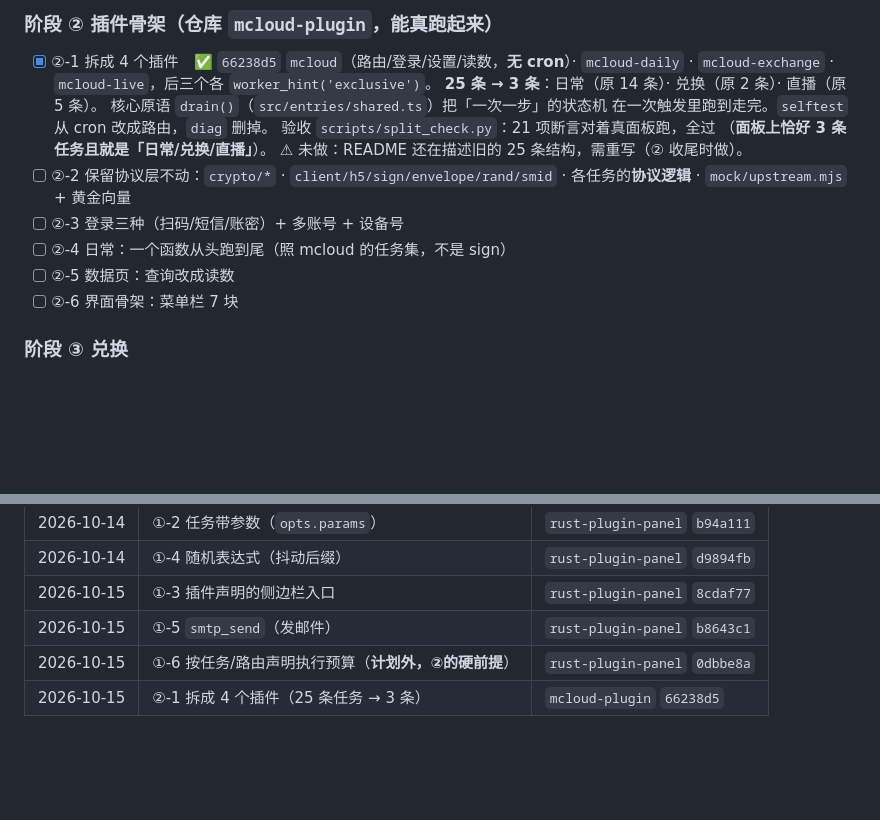
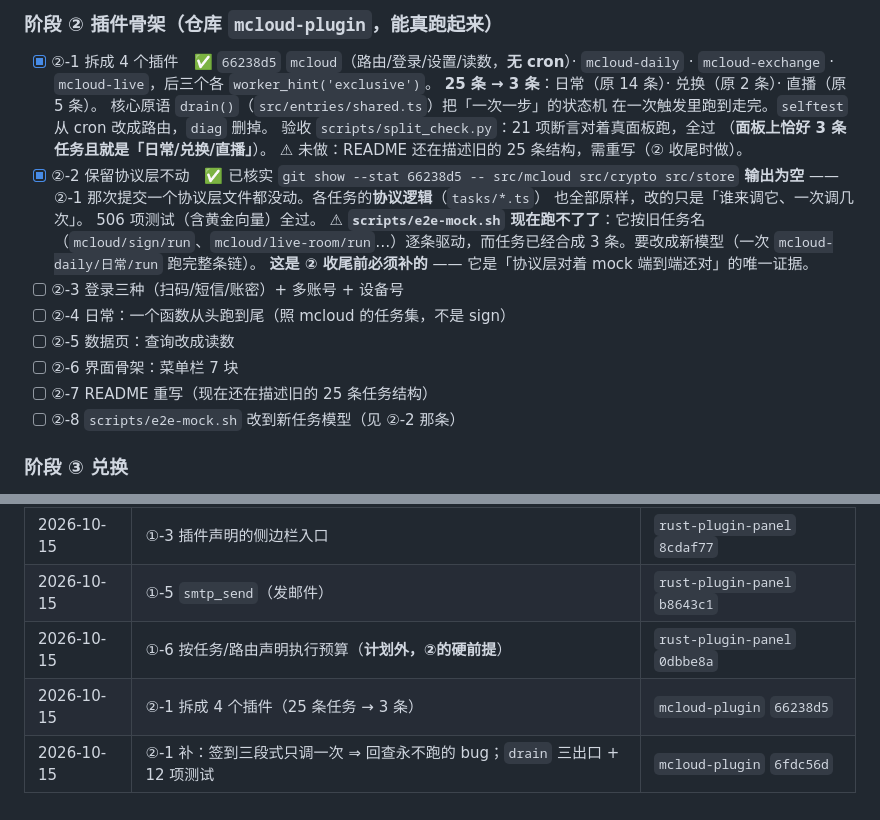
Before and after one commit to asunajs/mcloud-plugin, a Markdown page: docs/redesign-plan.md, 2 parts joined by grey strips. GitHub-like rendering; blank space fills up the shorter version.

Commit message:
计划：②-2 已核实（协议层零改动）；补 ②-7 README 重写、②-8 e2e 改新模型

```diff
--- a/docs/redesign-plan.md
+++ b/docs/redesign-plan.md
@@ -184,12 +184,21 @@
       验收 `scripts/split_check.py`：21 项断言对着真面板跑，全过
       （**面板上恰好 3 条任务且就是「日常/兑换/直播」**）。
       ⚠ 未做：README 还在描述旧的 25 条结构，需重写（② 收尾时做）。
-- [ ] ②-2 保留协议层不动：`crypto/*` · `client/h5/sign/envelope/rand/smid` ·
-      各任务的**协议逻辑** · `mock/upstream.mjs` + 黄金向量
+- [x] ②-2 保留协议层不动　✅ 已核实
+      `git show --stat 66238d5 -- src/mcloud src/crypto src/store` **输出为空** ——
+      ②-1 那次提交一个协议层文件都没动。各任务的**协议逻辑**（`tasks/*.ts`）
+      也全部原样，改的只是「谁来调它、一次调几次」。
+      506 项测试（含黄金向量）全过。
+      ⚠ **`scripts/e2e-mock.sh` 现在跑不了了**：它按旧任务名
+      （`mcloud/sign/run`、`mcloud/live-room/run`…）逐条驱动，而任务已经合成
+      3 条。要改成新模型（一次 `mcloud-daily/日常/run` 跑完整条链）。
+      **这是 ② 收尾前必须补的** —— 它是「协议层对着 mock 端到端还对」的唯一证据。
 - [ ] ②-3 登录三种（扫码/短信/账密）+ 多账号 + 设备号
 - [ ] ②-4 日常：一个函数从头跑到尾（照 mcloud 的任务集，不是 sign）
 - [ ] ②-5 数据页：查询改成读数
 - [ ] ②-6 界面骨架：菜单栏 7 块
+- [ ] ②-7 README 重写（现在还在描述旧的 25 条任务结构）
+- [ ] ②-8 `scripts/e2e-mock.sh` 改到新任务模型（见 ②-2 那条）
 
 ### 阶段 ③ 兑换
 
@@ -247,3 +256,4 @@
 | 2026-10-15 | ①-5 `smtp_send`（发邮件） | `rust-plugin-panel` `b8643c1` |
 | 2026-10-15 | ①-6 按任务/路由声明执行预算（**计划外，②的硬前提**） | `rust-plugin-panel` `0dbbe8a` |
 | 2026-10-15 | ②-1 拆成 4 个插件（25 条任务 → 3 条） | `mcloud-plugin` `66238d5` |
+| 2026-10-15 | ②-1 补：签到三段式只调一次 ⇒ 回查永不跑的 bug；`drain` 三出口 + 12 项测试 | `mcloud-plugin` `6fdc56d` |
```
